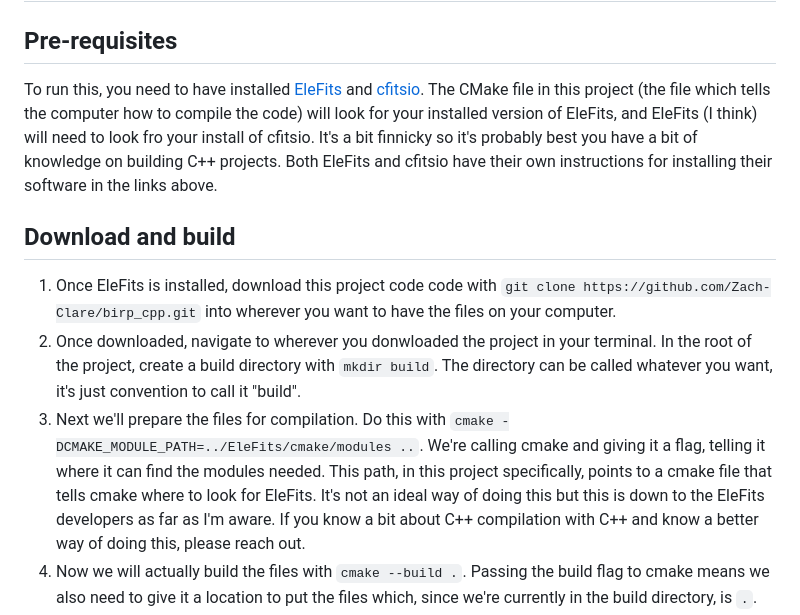
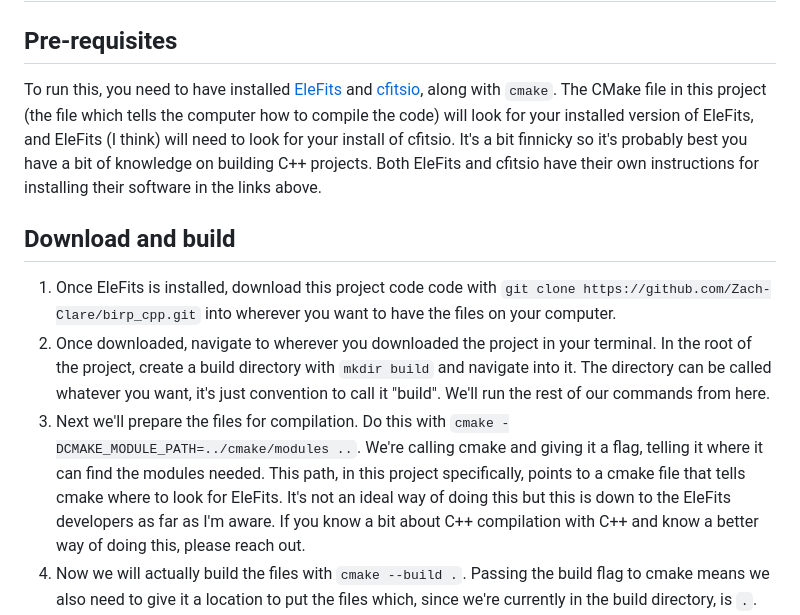
Before and after one commit to Zach-Clare/birp_cpp, a Markdown page: README.md, the part around the change. Rendered like a GitHub page.

```diff
--- a/README.md
+++ b/README.md
@@ -205,11 +205,11 @@ To see the data in the way we usually want to, we need to convert it to a FITS i
 
 # Build Instructions
 ## Pre-requisites
-To run this, you need to have installed <a href="https://github.com/CNES/EleFits">EleFits</a> and <a href="https://heasarc.gsfc.nasa.gov/fitsio/">cfitsio</a>. The CMake file in this project (the file which tells the computer how to compile the code) will look for your installed version of EleFits, and EleFits (I think) will need to look fro your install of cfitsio. It's a bit finnicky so it's probably best you have a bit of knowledge on building C++ projects. Both EleFits and cfitsio have their own instructions for installing their software in the links above.
+To run this, you need to have installed <a href="https://github.com/CNES/EleFits">EleFits</a> and <a href="https://heasarc.gsfc.nasa.gov/fitsio/">cfitsio</a>, along with `cmake`. The CMake file in this project (the file which tells the computer how to compile the code) will look for your installed version of EleFits, and EleFits (I think) will need to look for your install of cfitsio. It's a bit finnicky so it's probably best you have a bit of knowledge on building C++ projects. Both EleFits and cfitsio have their own instructions for installing their software in the links above.
 
 ## Download and build
 1. Once EleFits is installed, download this project code code with `git clone https://github.com/Zach-Clare/birp_cpp.git` into wherever you want to have the files on your computer.
-2. Once downloaded, navigate to wherever you donwloaded the project in your terminal. In the root of the project, create a build directory with `mkdir build`. The directory can be called whatever you want, it's just convention to call it "build".
-3. Next we'll prepare the files for compilation. Do this with `cmake -DCMAKE_MODULE_PATH=../EleFits/cmake/modules ..`. We're calling cmake and giving it a flag, telling it where it can find the modules needed. This path, in this project specifically, points to a cmake file that tells cmake where to look for EleFits. It's not an ideal way of doing this but this is down to the EleFits developers as far as I'm aware. If you know a bit about C++ compilation with C++ and know a better way of doing this, please reach out.
+2. Once downloaded, navigate to wherever you downloaded the project in your terminal. In the root of the project, create a build directory with `mkdir build` and navigate into it. The directory can be called whatever you want, it's just convention to call it "build". We'll run the rest of our commands from here.
+3. Next we'll prepare the files for compilation. Do this with `cmake -DCMAKE_MODULE_PATH=../cmake/modules ..`. We're calling cmake and giving it a flag, telling it where it can find the modules needed. This path, in this project specifically, points to a cmake file that tells cmake where to look for EleFits. It's not an ideal way of doing this but this is down to the EleFits developers as far as I'm aware. If you know a bit about C++ compilation with C++ and know a better way of doing this, please reach out.
 4. Now we will actually build the files with `cmake --build .`. Passing the build flag to cmake means we also need to give it a location to put the files which, since we're currently in the build directory, is `.`.
 5. That will create a `birp` executable. You can place the batch files in the `data/batch` folder and run `./birp` to run it. Your output FITS files will be in `data/output`.
```
